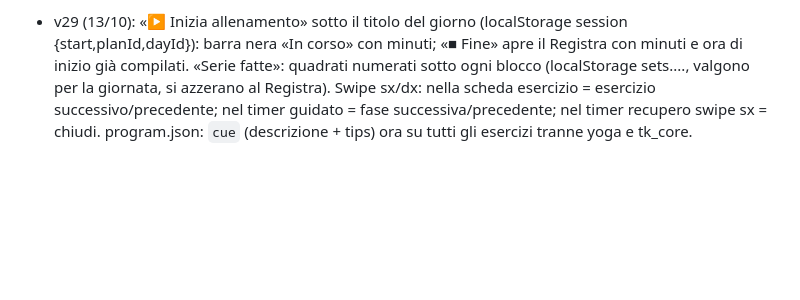
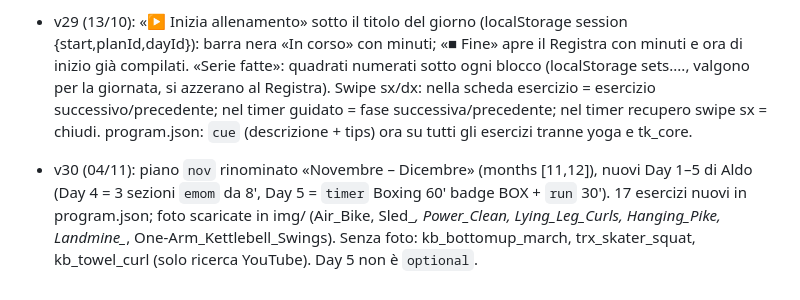
Before and after one commit to aldorusso82/training, a Markdown page: CLAUDE.md, the part around the change. Drawn GitHub-style; blank space fills up the shorter version.

Commit message:
CLAUDE.md: note v30
Co-Authored-By: Claude <noreply@anthropic.com>

```diff
--- a/CLAUDE.md
+++ b/CLAUDE.md
@@ -132,3 +132,5 @@ index.html · styles.css · app.js · data/program.json · img/ · icons/ · man
 - Day 2 di Ottobre/Novembre (11/10): ha `variants` Metabolic (copia di Luglio–Settembre) e Cardio senza attrezzi (corda 10' + stretching dinamico + corsa a intervalli 5×1', 4×2', 2×3' a 4'50"/km, sezione `intervals`). Frasi `motivation` e `bookLines` riscritte (v27).
 
 - v29 (13/10): «▶ Inizia allenamento» sotto il titolo del giorno (localStorage session {start,planId,dayId}): barra nera «In corso» con minuti; «■ Fine» apre il Registra con minuti e ora di inizio già compilati. «Serie fatte»: quadrati numerati sotto ogni blocco (localStorage sets.<piano>.<giorno>.<variante>.<n>, valgono per la giornata, si azzerano al Registra). Swipe sx/dx: nella scheda esercizio = esercizio successivo/precedente; nel timer guidato = fase successiva/precedente; nel timer recupero swipe sx = chiudi. program.json: `cue` (descrizione + tips) ora su tutti gli esercizi tranne yoga e tk_core.
+
+- v30 (04/11): piano `nov` rinominato «Novembre – Dicembre» (months [11,12]), nuovi Day 1–5 di Aldo (Day 4 = 3 sezioni `emom` da 8', Day 5 = `timer` Boxing 60' badge BOX + `run` 30'). 17 esercizi nuovi in program.json; foto scaricate in img/ (Air_Bike, Sled_*, Power_Clean, Lying_Leg_Curls, Hanging_Pike, Landmine_*, One-Arm_Kettlebell_Swings). Senza foto: kb_bottomup_march, trx_skater_squat, kb_towel_curl (solo ricerca YouTube). Day 5 non è `optional`.
```
